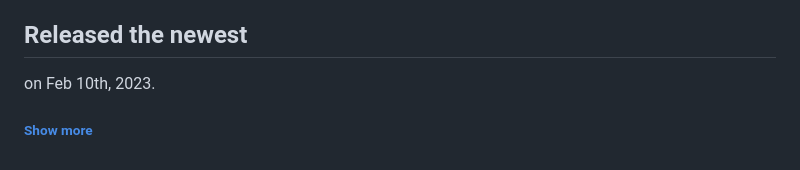
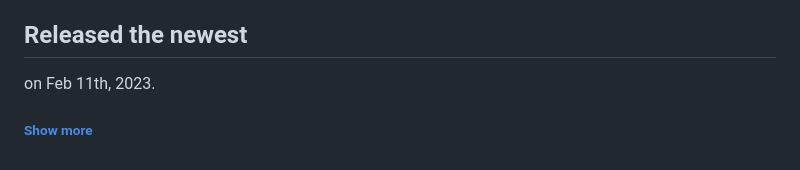
Before and after one commit to Uchida16104/NodeGL, a Markdown page: README.md, the part around the change. Drawn GitHub-style; folded sections open.

```diff
--- a/README.md
+++ b/README.md
@@ -37,5 +37,5 @@
 <h2>First commited as "NodeBook"</h2>
 <p>on Jan 19th, 2023.</p>
 <h2>Released the newest</h2>
-<p>on Feb 10th, 2023.</p>
+<p>on Feb 11th, 2023.</p>
 <h6><a href="https://github.com/Uchida16104/NodeGL/commits/main/README.md">Show more</a></h6></details>
```
